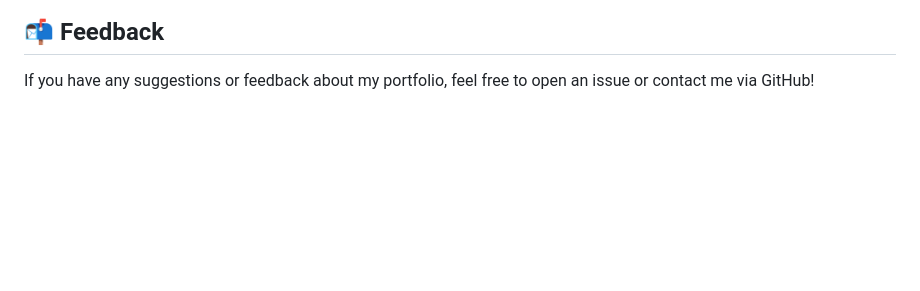
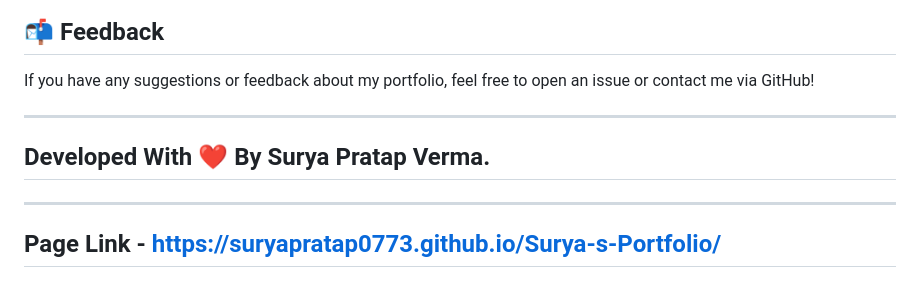
Before and after one commit to suryapratap0773/Surya-s-Portfolio, a Markdown page: README.md, the part around the change. Drawn GitHub-style; blank space fills up the shorter version.

```diff
--- a/README.md
+++ b/README.md
@@ -98,3 +98,11 @@ Send me a message directly through the contact google form. I’m always open to
 
 ## 📬 Feedback
 If you have any suggestions or feedback about my portfolio, feel free to open an issue or contact me via GitHub!
+
+---
+
+## Developed With ❤️ By Surya Pratap Verma.
+
+---
+
+## Page Link - https://suryapratap0773.github.io/Surya-s-Portfolio/
```
